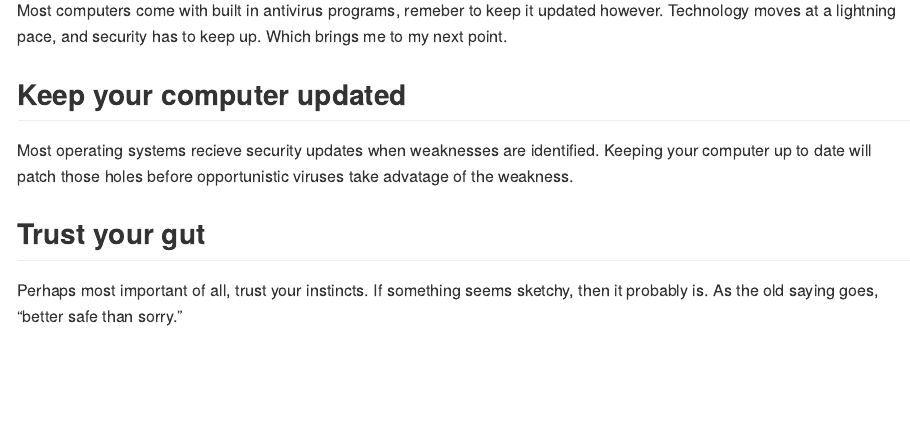
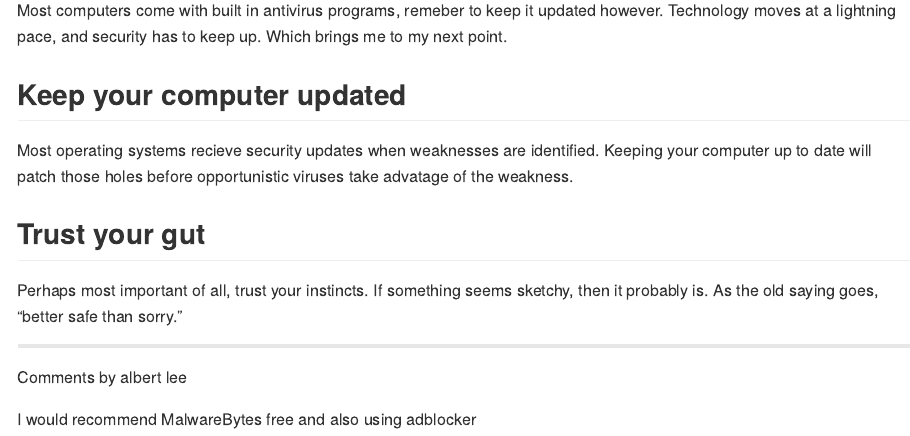
Before and after one commit to chromebookdatascience/lecture_notes, an R Markdown document (intro_and_setup/internet_safety.Rmd): the page in a window 1100 px wide, from 1310 px down. Rendered offline with R 4.5, knitr and Pandoc, with nearby package versions.

Commit message:
Update internet_safety.Rmd

```diff
--- a/intro_and_setup/internet_safety.Rmd
+++ b/intro_and_setup/internet_safety.Rmd
@@ -40,3 +40,9 @@ Most operating systems recieve security updates when weaknesses are identified.
 ## Trust your gut
 
 Perhaps most important of all, trust your instincts.  If something seems sketchy, then it probably is.  As the old saying goes, "better safe than sorry."
+
+
+--------------------------------------------------------------------
+Comments by albert lee
+
+I would recommend MalwareBytes free and also using adblocker
```
